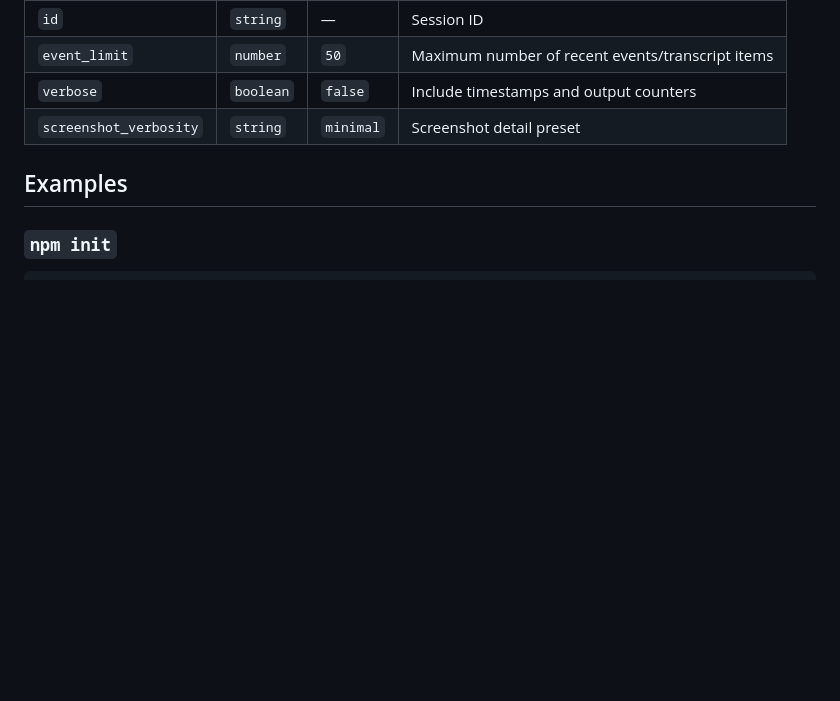
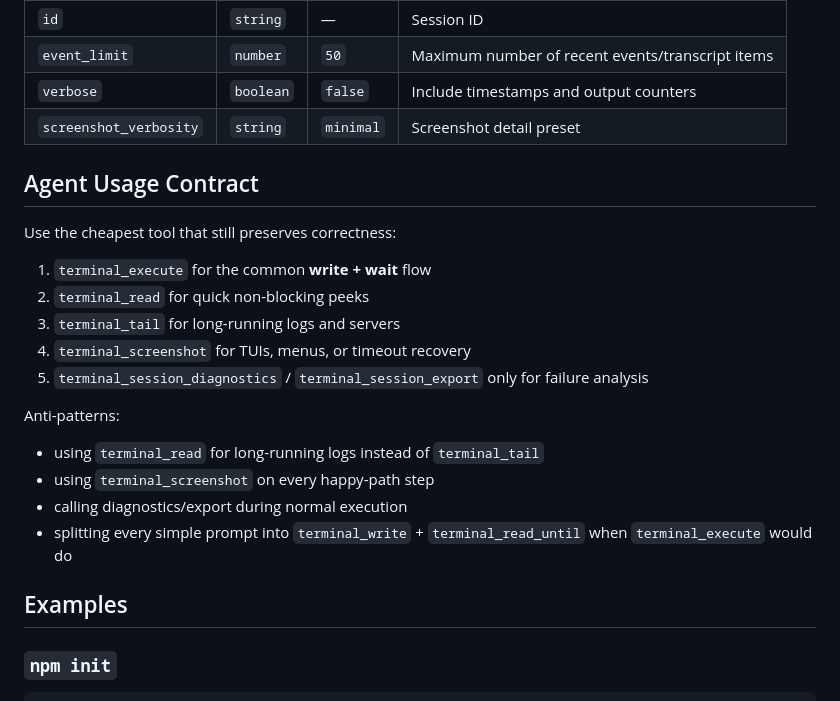
Before and after one commit to mmartinrm97/mcp-terminal-server, a Markdown page: README.md, the part around the change. Rendered like a GitHub page; blank space fills up the shorter version.

Commit message:
docs(agent): define efficient terminal usage contract

```diff
--- a/README.md
+++ b/README.md
@@ -335,6 +335,23 @@ This includes:
 | `event_limit`          | `number`  | `50`      | Maximum number of recent events/transcript items |
 | `verbose`              | `boolean` | `false`   | Include timestamps and output counters           |
 | `screenshot_verbosity` | `string`  | `minimal` | Screenshot detail preset                         |
+
+## Agent Usage Contract
+
+Use the cheapest tool that still preserves correctness:
+
+1. `terminal_execute` for the common **write + wait** flow
+2. `terminal_read` for quick non-blocking peeks
+3. `terminal_tail` for long-running logs and servers
+4. `terminal_screenshot` for TUIs, menus, or timeout recovery
+5. `terminal_session_diagnostics` / `terminal_session_export` only for failure analysis
+
+Anti-patterns:
+
+- using `terminal_read` for long-running logs instead of `terminal_tail`
+- using `terminal_screenshot` on every happy-path step
+- calling diagnostics/export during normal execution
+- splitting every simple prompt into `terminal_write` + `terminal_read_until` when `terminal_execute` would do
 
 ## Examples
 
```
Also changed, not shown: skills/terminalize/SKILL.md (+51 -26 lines).
